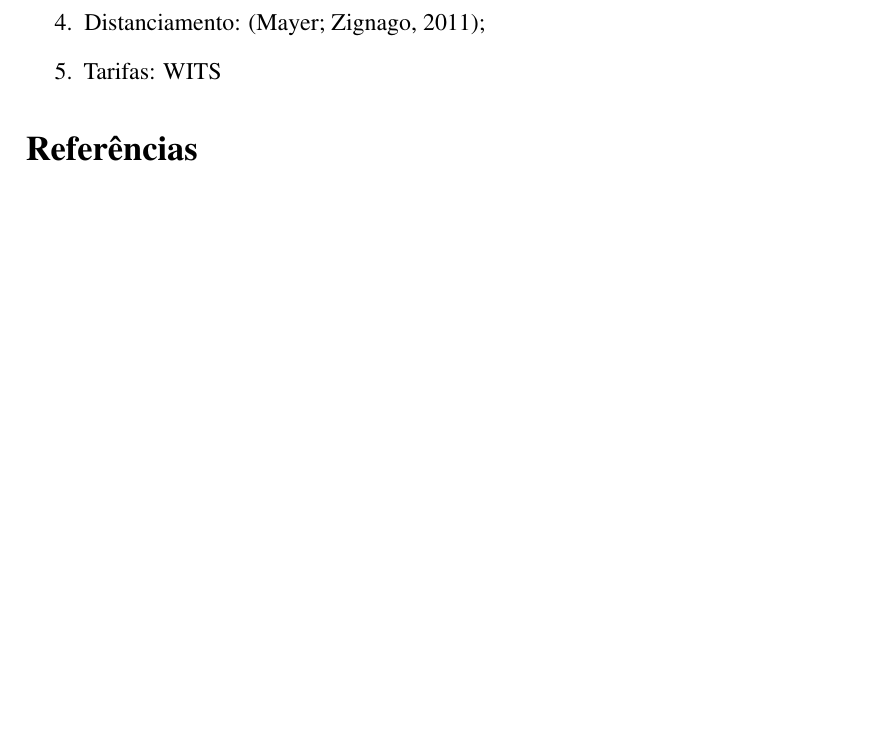
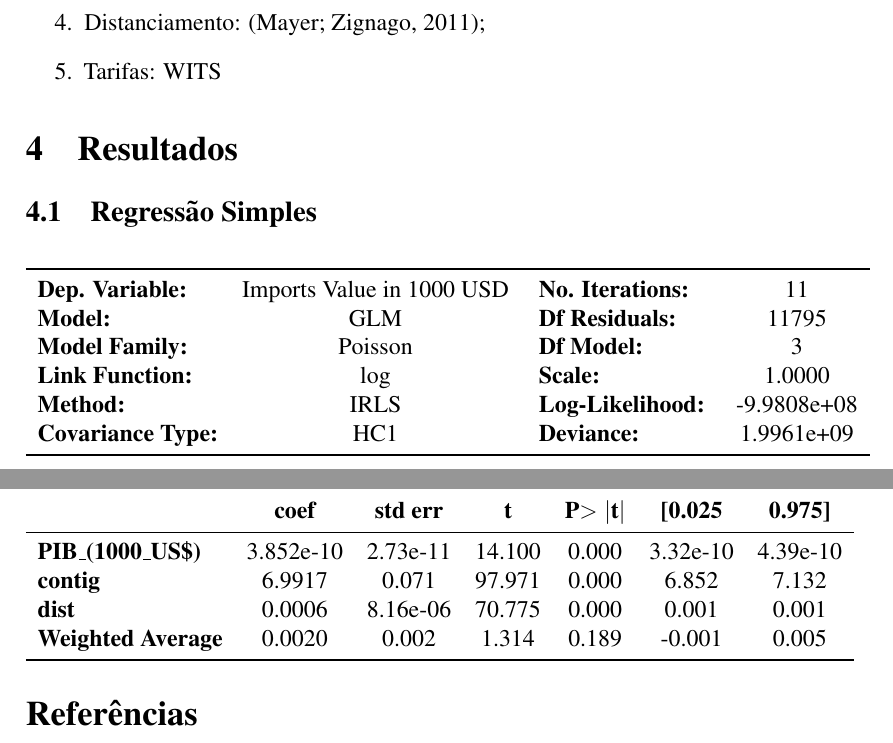
Before and after one commit to thcoelho/ITP_Notificacoes_Exportacao, a LaTeX document (Relatorio/Relatorio_ITP.tex): part of page 3 of 4 before the commit and two parts of pages 3 and 4 of 4 after it, the two joined at a grey line, cut so that both start at the same text, the shorter picture padded with empty space. Compiled offline with pdfLaTeX.

Commit message:
Inserção da tabela de resultados da primeira regressão

```diff
--- a/Relatorio/Relatorio_ITP.tex
+++ b/Relatorio/Relatorio_ITP.tex
@@ -6,6 +6,7 @@
 \usepackage{microtype}
 \usepackage{indentfirst}
 \usepackage{graphicx}
+\usepackage{booktabs}
 \usepackage[style=abnt, backend=biber]{biblatex}
 \usepackage{csquotes}
 \addbibresource{Referencias.bib}
@@ -70,6 +71,11 @@ Bases de dados utilizadas:
     \item Tarifas: WITS
 \end{enumerate}
 
+\section{Resultados}
+
+\subsection{Regressão Simples}
+\input{Resultado_S.tex}
+
 \printbibliography
 
 \end{document}
```
Also changed, not shown: Relatorio/Relatorio_ITP.pdf, 2 other files.
